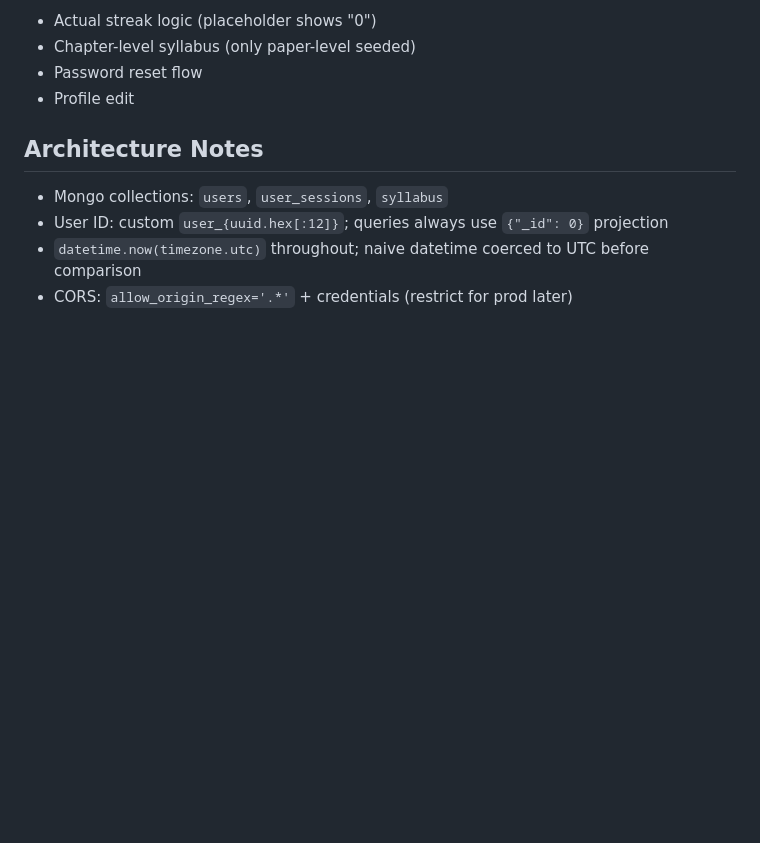
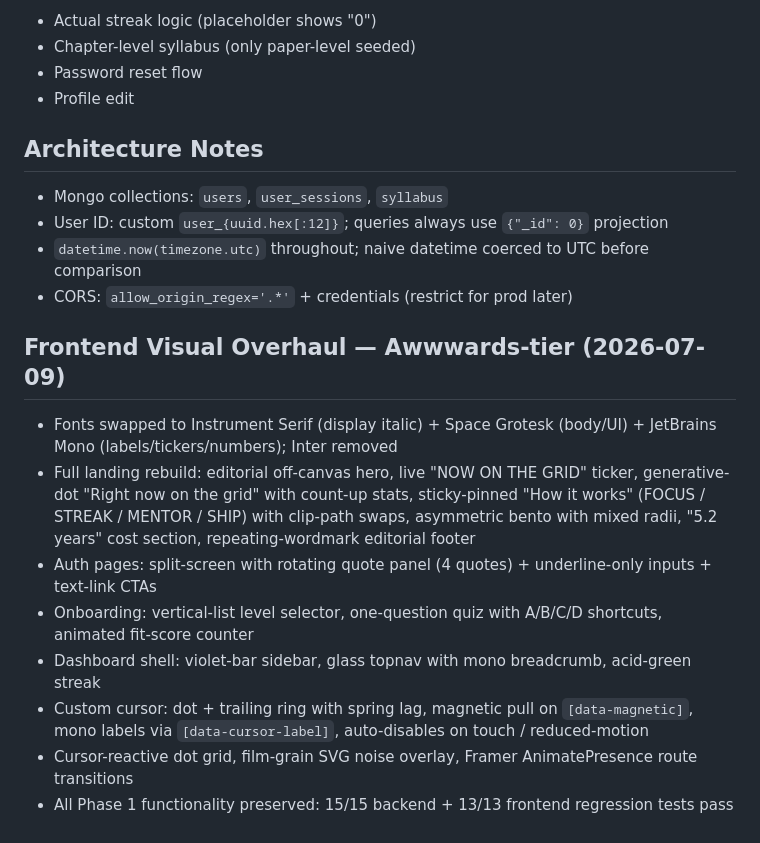
Before and after one commit to Yashwanth2408/thecagrid, a Markdown page: memory/PRD.md, the part around the change. GitHub-like rendering; blank space fills up the shorter version.

Commit message:
auto-commit for 5310840b-cc40-4455-ba94-141e13dd64ab

```diff
--- a/memory/PRD.md
+++ b/memory/PRD.md
@@ -76,3 +76,13 @@ Build "The CA Grid" — a premium, dark-mode-first web platform for Indian CA as
 - User ID: custom `user_{uuid.hex[:12]}`; queries always use `{"_id": 0}` projection
 - `datetime.now(timezone.utc)` throughout; naive datetime coerced to UTC before comparison
 - CORS: `allow_origin_regex='.*'` + credentials (restrict for prod later)
+
+## Frontend Visual Overhaul — Awwwards-tier (2026-07-09)
+- Fonts swapped to Instrument Serif (display italic) + Space Grotesk (body/UI) + JetBrains Mono (labels/tickers/numbers); Inter removed
+- Full landing rebuild: editorial off-canvas hero, live "NOW ON THE GRID" ticker, generative-dot "Right now on the grid" with count-up stats, sticky-pinned "How it works" (FOCUS / STREAK / MENTOR / SHIP) with clip-path swaps, asymmetric bento with mixed radii, "5.2 years" cost section, repeating-wordmark editorial footer
+- Auth pages: split-screen with rotating quote panel (4 quotes) + underline-only inputs + text-link CTAs
+- Onboarding: vertical-list level selector, one-question quiz with A/B/C/D shortcuts, animated fit-score counter
+- Dashboard shell: violet-bar sidebar, glass topnav with mono breadcrumb, acid-green streak
+- Custom cursor: dot + trailing ring with spring lag, magnetic pull on `[data-magnetic]`, mono labels via `[data-cursor-label]`, auto-disables on touch / reduced-motion
+- Cursor-reactive dot grid, film-grain SVG noise overlay, Framer AnimatePresence route transitions
+- All Phase 1 functionality preserved: 15/15 backend + 13/13 frontend regression tests pass
```
